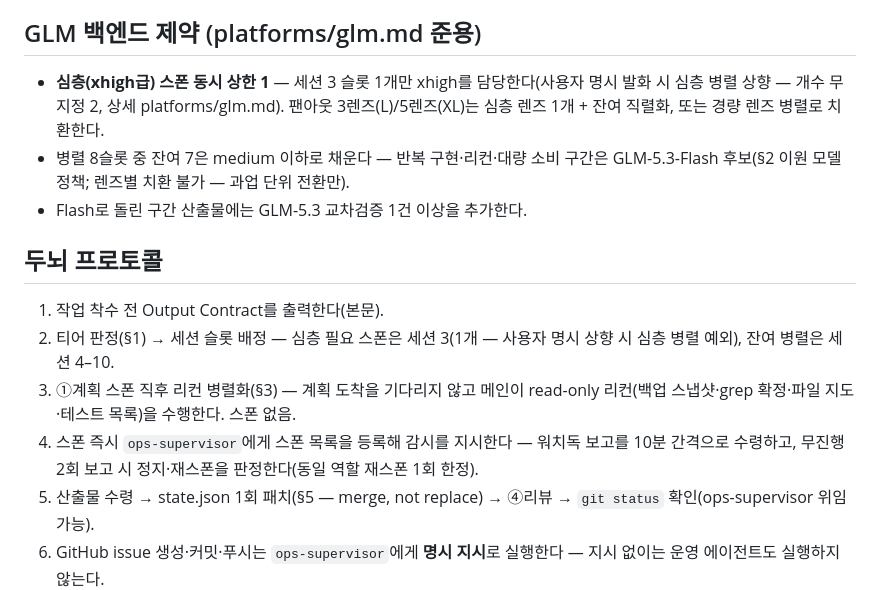
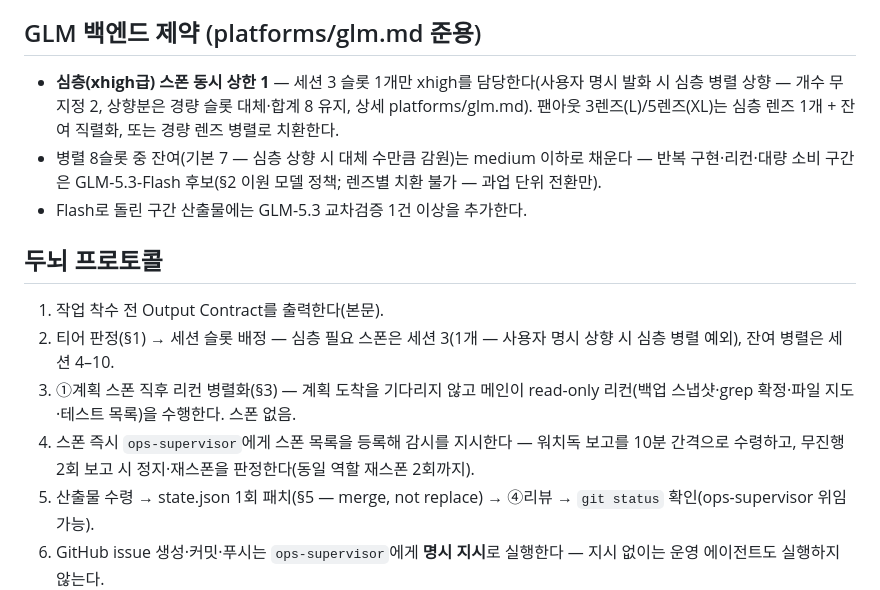
Before and after one commit to acc0mplish/Effort-Router, a Markdown page: platforms/CLAUDE.md, the part around the change. Drawn GitHub-style.

Commit message:
fix: r20 잔존 후보 9건 수선 — 폐지 상한 부신파 제거·스코프 정합·슬롯 귀속 명시
Co-Authored-By: Claude Code <noreply@anthropic.com>

```diff
--- a/platforms/CLAUDE.md
+++ b/platforms/CLAUDE.md
@@ -18,8 +18,8 @@
 
 ## GLM 백엔드 제약 (platforms/glm.md 준용)
 
-- **심층(xhigh급) 스폰 동시 상한 1** — 세션 3 슬롯 1개만 xhigh를 담당한다(사용자 명시 발화 시 심층 병렬 상향 — 개수 무지정 2, 상세 platforms/glm.md). 팬아웃 3렌즈(L)/5렌즈(XL)는 심층 렌즈 1개 + 잔여 직렬화, 또는 경량 렌즈 병렬로 치환한다.
-- 병렬 8슬롯 중 잔여 7은 medium 이하로 채운다 — 반복 구현·리컨·대량 소비 구간은 GLM-5.3-Flash 후보(§2 이원 모델 정책; 렌즈별 치환 불가 — 과업 단위 전환만).
+- **심층(xhigh급) 스폰 동시 상한 1** — 세션 3 슬롯 1개만 xhigh를 담당한다(사용자 명시 발화 시 심층 병렬 상향 — 개수 무지정 2, 상향분은 경량 슬롯 대체·합계 8 유지, 상세 platforms/glm.md). 팬아웃 3렌즈(L)/5렌즈(XL)는 심층 렌즈 1개 + 잔여 직렬화, 또는 경량 렌즈 병렬로 치환한다.
+- 병렬 8슬롯 중 잔여(기본 7 — 심층 상향 시 대체 수만큼 감원)는 medium 이하로 채운다 — 반복 구현·리컨·대량 소비 구간은 GLM-5.3-Flash 후보(§2 이원 모델 정책; 렌즈별 치환 불가 — 과업 단위 전환만).
 - Flash로 돌린 구간 산출물에는 GLM-5.3 교차검증 1건 이상을 추가한다.
 
 ## 두뇌 프로토콜
@@ -27,7 +27,7 @@
 1. 작업 착수 전 Output Contract를 출력한다(본문).
 2. 티어 판정(§1) → 세션 슬롯 배정 — 심층 필요 스폰은 세션 3(1개 — 사용자 명시 상향 시 심층 병렬 예외), 잔여 병렬은 세션 4–10.
 3. ①계획 스폰 직후 리컨 병렬화(§3) — 계획 도착을 기다리지 않고 메인이 read-only 리컨(백업 스냅샷·grep 확정·파일 지도·테스트 목록)을 수행한다. 스폰 없음.
-4. 스폰 즉시 `ops-supervisor`에게 스폰 목록을 등록해 감시를 지시한다 — 워치독 보고를 10분 간격으로 수령하고, 무진행 2회 보고 시 정지·재스폰을 판정한다(동일 역할 재스폰 1회 한정).
+4. 스폰 즉시 `ops-supervisor`에게 스폰 목록을 등록해 감시를 지시한다 — 워치독 보고를 10분 간격으로 수령하고, 무진행 2회 보고 시 정지·재스폰을 판정한다(동일 역할 재스폰 2회까지).
 5. 산출물 수령 → state.json 1회 패치(§5 — merge, not replace) → ④리뷰 → `git status` 확인(ops-supervisor 위임 가능).
 6. GitHub issue 생성·커밋·푸시는 `ops-supervisor`에게 **명시 지시**로 실행한다 — 지시 없이는 운영 에이전트도 실행하지 않는다.
 7. 원 요구·계약 변경·외부 수정의 상태 패치 반영, 번들 갱신, 재개 규칙 가동 시점에 무효화 전파를 1회 적용한다(§5 — 트리거별 전파: 재전환 또는 claims 갱신, evidence 유지).
```
Also changed, not shown: SKILL.md (+6 -6 lines).
